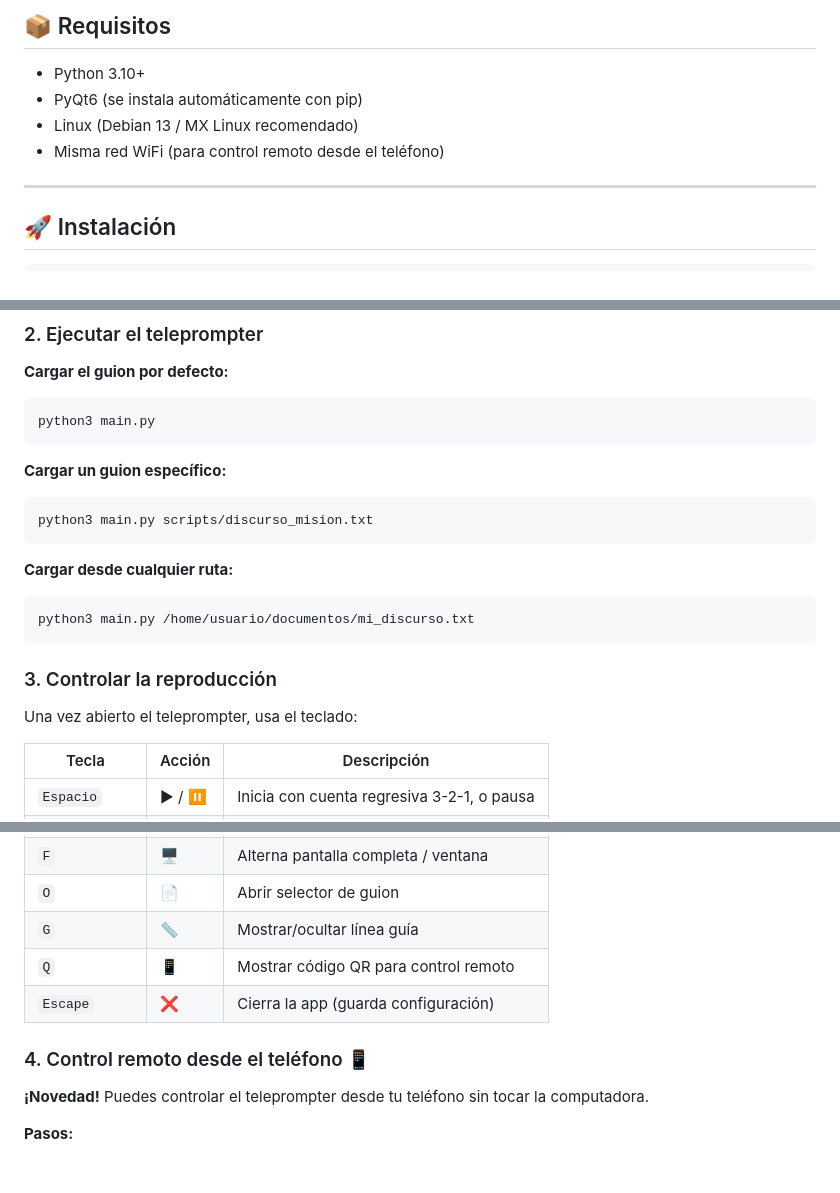
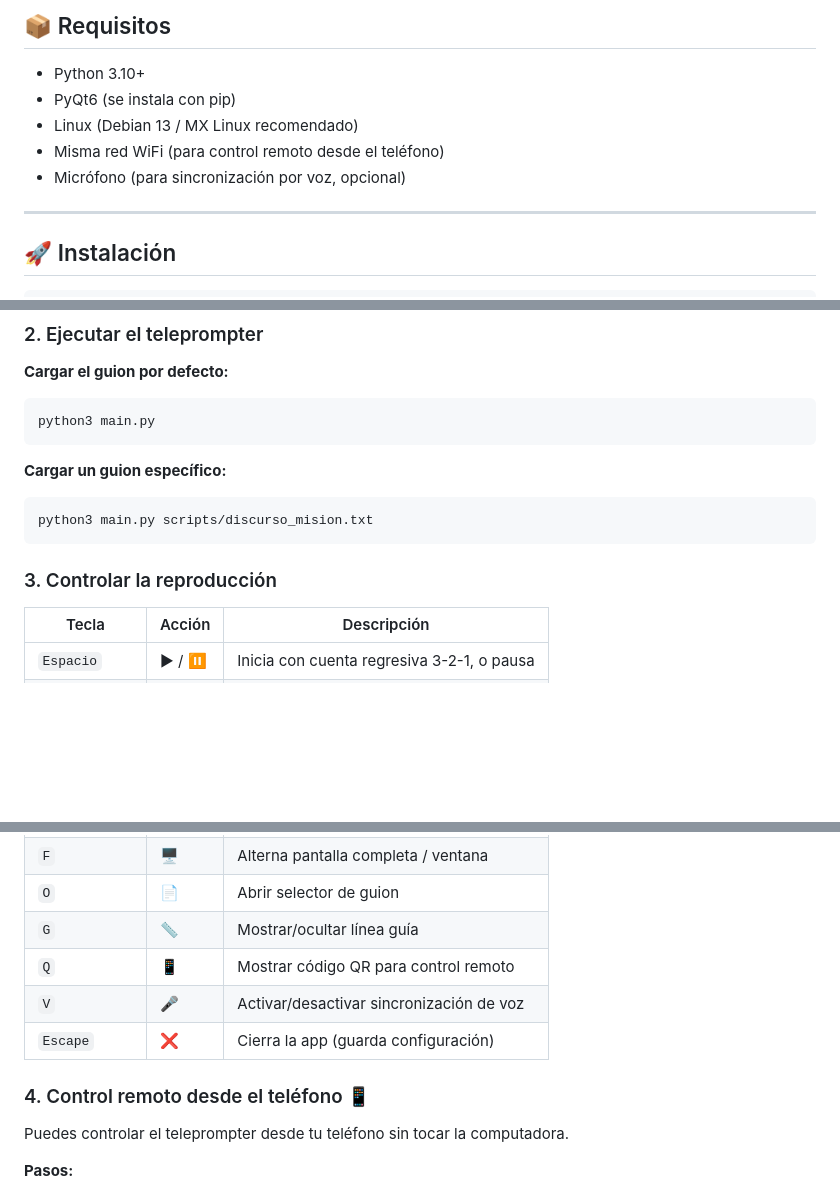
Before and after one commit to wachin/teleprompter, a Markdown page: README.md, 3 parts joined by grey strips. GitHub-like rendering; blank space fills up the shorter version.

````diff
--- a/README.md
+++ b/README.md
@@ -7,9 +7,10 @@ Un teleprompter de escritorio para presentaciones y grabaciones. Diseñado para
 ## 📦 Requisitos
 
 - Python 3.10+
-- PyQt6 (se instala automáticamente con pip)
+- PyQt6 (se instala con pip)
 - Linux (Debian 13 / MX Linux recomendado)
 - Misma red WiFi (para control remoto desde el teléfono)
+- Micrófono (para sincronización por voz, opcional)
 
 ---
 
@@ -64,14 +75,7 @@ python3 main.py
 python3 main.py scripts/discurso_mision.txt
 ```
 
-**Cargar desde cualquier ruta:**
-```bash
-python3 main.py /home/usuario/documentos/mi_discurso.txt
-```
-
 ### 3. Controlar la reproducción
-
-Una vez abierto el teleprompter, usa el teclado:
 
 | Tecla | Acción | Descripción |
 |-------|--------|-------------|
@@ -86,11 +90,12 @@ Una vez abierto el teleprompter, usa el teclado:
 | `O` | 📄 | Abrir selector de guion |
 | `G` | 📏 | Mostrar/ocultar línea guía |
 | `Q` | 📱 | Mostrar código QR para control remoto |
+| `V` | 🎤 | Activar/desactivar sincronización de voz |
 | `Escape` | ❌ | Cierra la app (guarda configuración) |
 
 ### 4. Control remoto desde el teléfono 📱
 
-**¡Novedad!** Puedes controlar el teleprompter desde tu teléfono sin tocar la computadora.
+Puedes controlar el teleprompter desde tu teléfono sin tocar la computadora.
 
 **Pasos:**
 1. Asegúrate de que la computadora y el teléfono estén en la **misma red WiFi**
````
Also changed, not shown: other parts of README.md (+54 -45 lines), ROADMAP.md (+18 -7 lines).
